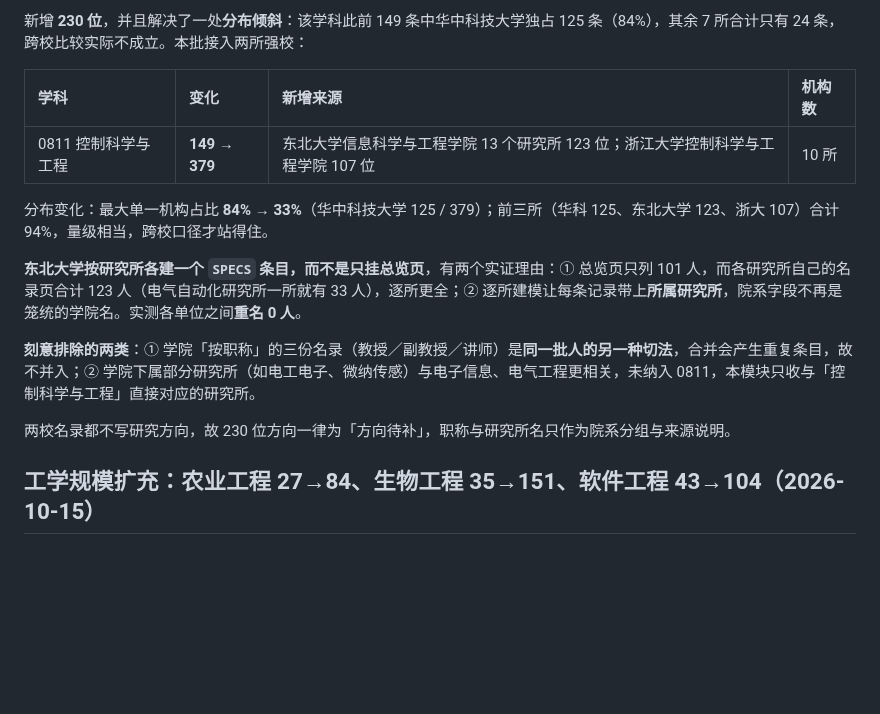
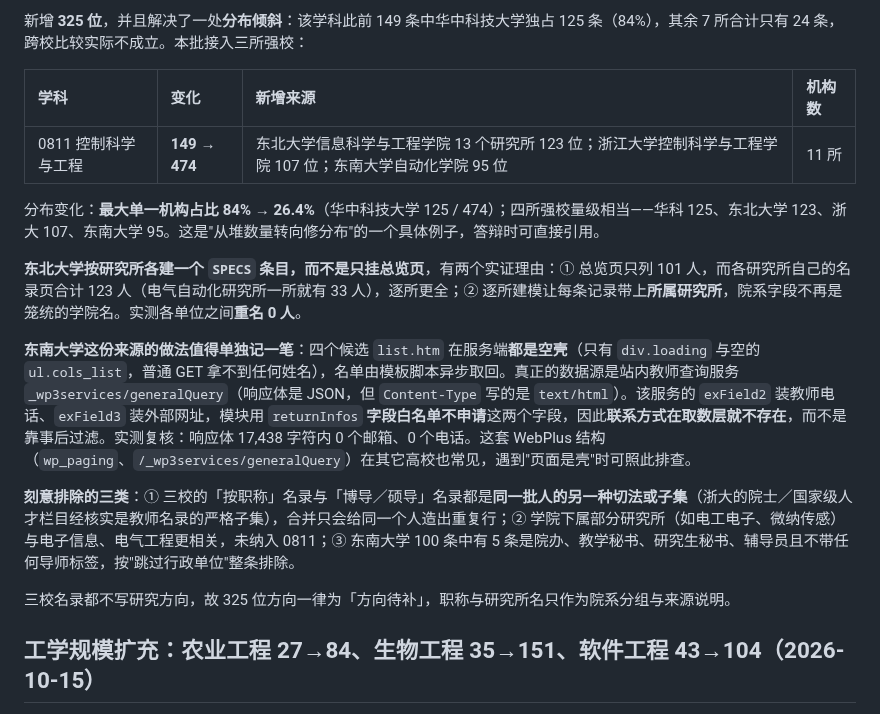
Before and after one commit to logic202407-cmyk/ic-mentor-db, a Markdown page: workbench/README.md, the part around one of its changes. GitHub-like rendering; blank space fills up the shorter version.

```diff
--- a/workbench/README.md
+++ b/workbench/README.md
@@ -8,17 +8,19 @@
 
-新增 **230 位**，并且解决了一处**分布倾斜**：该学科此前 149 条中华中科技大学独占 125 条（84%），其余 7 所合计只有 24 条，跨校比较实际不成立。本批接入两所强校：
+新增 **325 位**，并且解决了一处**分布倾斜**：该学科此前 149 条中华中科技大学独占 125 条（84%），其余 7 所合计只有 24 条，跨校比较实际不成立。本批接入三所强校：
 
 | 学科 | 变化 | 新增来源 | 机构数 |
 |:--|:--|:--|:--|
-| 0811 控制科学与工程 | **149 → 379** | 东北大学信息科学与工程学院 13 个研究所 123 位；浙江大学控制科学与工程学院 107 位 | 10 所 |
+| 0811 控制科学与工程 | **149 → 474** | 东北大学信息科学与工程学院 13 个研究所 123 位；浙江大学控制科学与工程学院 107 位；东南大学自动化学院 95 位 | 11 所 |
 
-分布变化：最大单一机构占比 **84% → 33%**（华中科技大学 125 / 379）；前三所（华科 125、东北大学 123、浙大 107）合计 94%，量级相当，跨校口径才站得住。
+分布变化：**最大单一机构占比 84% → 26.4%**（华中科技大学 125 / 474）；四所强校量级相当——华科 125、东北大学 123、浙大 107、东南大学 95。这是"从堆数量转向修分布"的一个具体例子，答辩时可直接引用。
 
 **东北大学按研究所各建一个 `SPECS` 条目，而不是只挂总览页**，有两个实证理由：① 总览页只列 101 人，而各研究所自己的名录页合计 123 人（电气自动化研究所一所就有 33 人），逐所更全；② 逐所建模让每条记录带上**所属研究所**，院系字段不再是笼统的学院名。实测各单位之间**重名 0 人**。
 
-**刻意排除的两类**：① 学院「按职称」的三份名录（教授／副教授／讲师）是**同一批人的另一种切法**，合并会产生重复条目，故不并入；② 学院下属部分研究所（如电工电子、微纳传感）与电子信息、电气工程更相关，未纳入 0811，本模块只收与「控制科学与工程」直接对应的研究所。
+**东南大学这份来源的做法值得单独记一笔**：四个候选 `list.htm` 在服务端**都是空壳**（只有 `div.loading` 与空的 `ul.cols_list`，普通 GET 拿不到任何姓名），名单由模板脚本异步取回。真正的数据源是站内教师查询服务 `_wp3services/generalQuery`（响应体是 JSON，但 `Content-Type` 写的是 `text/html`）。该服务的 `exField2` 装教师电话、`exField3` 装外部网址，模块用 `returnInfos` **字段白名单不申请**这两个字段，因此**联系方式在取数层就不存在**，而不是靠事后过滤。实测复核：响应体 17,438 字符内 0 个邮箱、0 个电话。这套 WebPlus 结构（`wp_paging`、`/_wp3services/generalQuery`）在其它高校也常见，遇到"页面是壳"时可照此排查。
 
-两校名录都不写研究方向，故 230 位方向一律为「方向待补」，职称与研究所名只作为院系分组与来源说明。
+**刻意排除的三类**：① 三校的「按职称」名录与「博导／硕导」名录都是**同一批人的另一种切法或子集**（浙大的院士／国家级人才栏目经核实是教师名录的严格子集），合并只会给同一个人造出重复行；② 学院下属部分研究所（如电工电子、微纳传感）与电子信息、电气工程更相关，未纳入 0811；③ 东南大学 100 条中有 5 条是院办、教学秘书、研究生秘书、辅导员且不带任何导师标签，按"跳过行政单位"整条排除。
+
+三校名录都不写研究方向，故 325 位方向一律为「方向待补」，职称与研究所名只作为院系分组与来源说明。
 
 ## 工学规模扩充：农业工程 27→84、生物工程 35→151、软件工程 43→104（2026-10-15）
 
```
Also changed, not shown: other parts of workbench/README.md (+1 -1 lines), README.md (+5 -3 lines), workbench/competition_readiness.md (+6 -6 lines).
